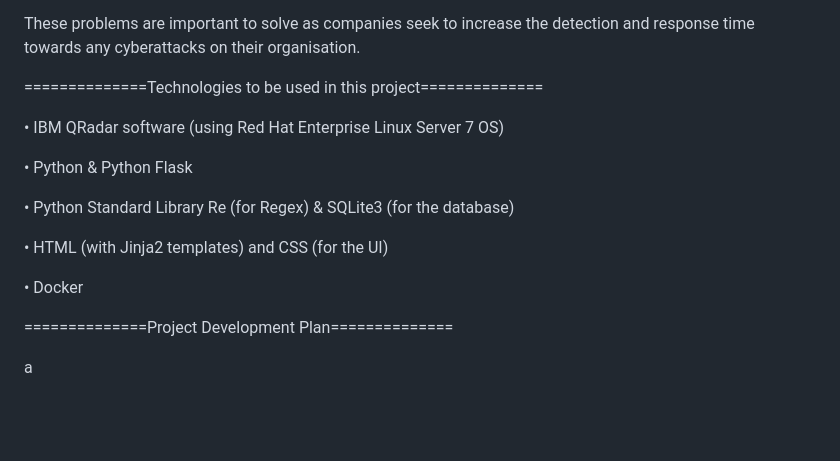
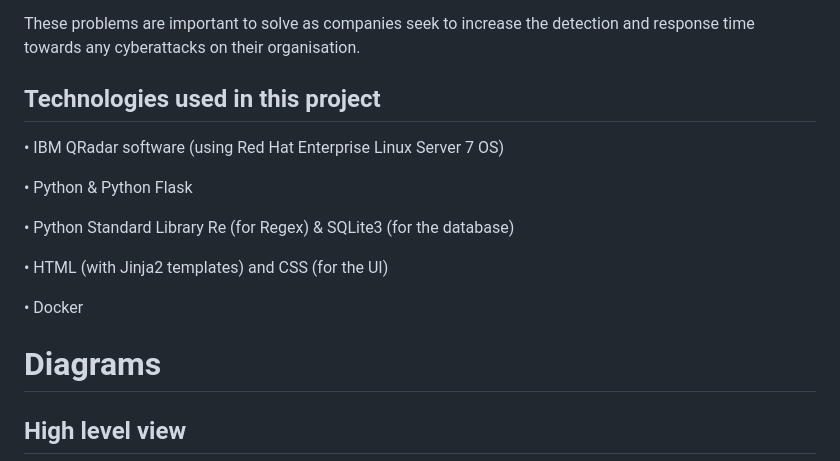
Before and after one commit to Scott-B1/Dissertation, a Markdown page: README.md, the part around one of its changes. GitHub-like rendering; blank space fills up the shorter version.

```diff
--- a/README.md
+++ b/README.md
@@ -16,7 +16,7 @@ Some of the main concerns include:
 These problems are important to solve as companies seek to increase the detection and response time towards any cyberattacks on their organisation.
 
 
-==============Technologies to be used in this project==============
+## Technologies used in this project
 
 •	IBM QRadar software (using Red Hat Enterprise Linux Server 7 OS)
 
@@ -28,7 +28,7 @@ These problems are important to solve as companies seek to increase the detectio
 
 •	Docker
 
-==============Project Development Plan==============
+# Diagrams
 
-a
+## High level view
 
```
Also changed, not shown: other parts of README.md (+18 -7 lines).
